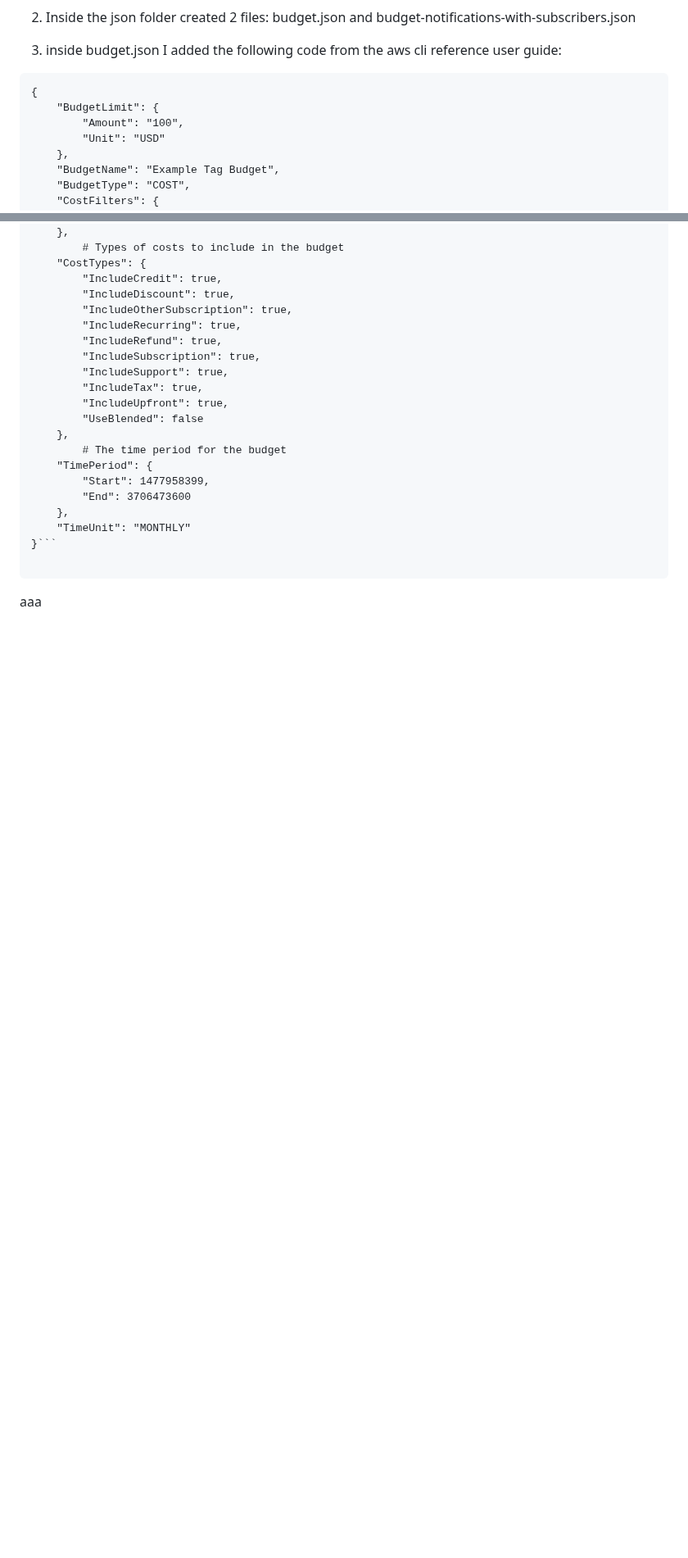
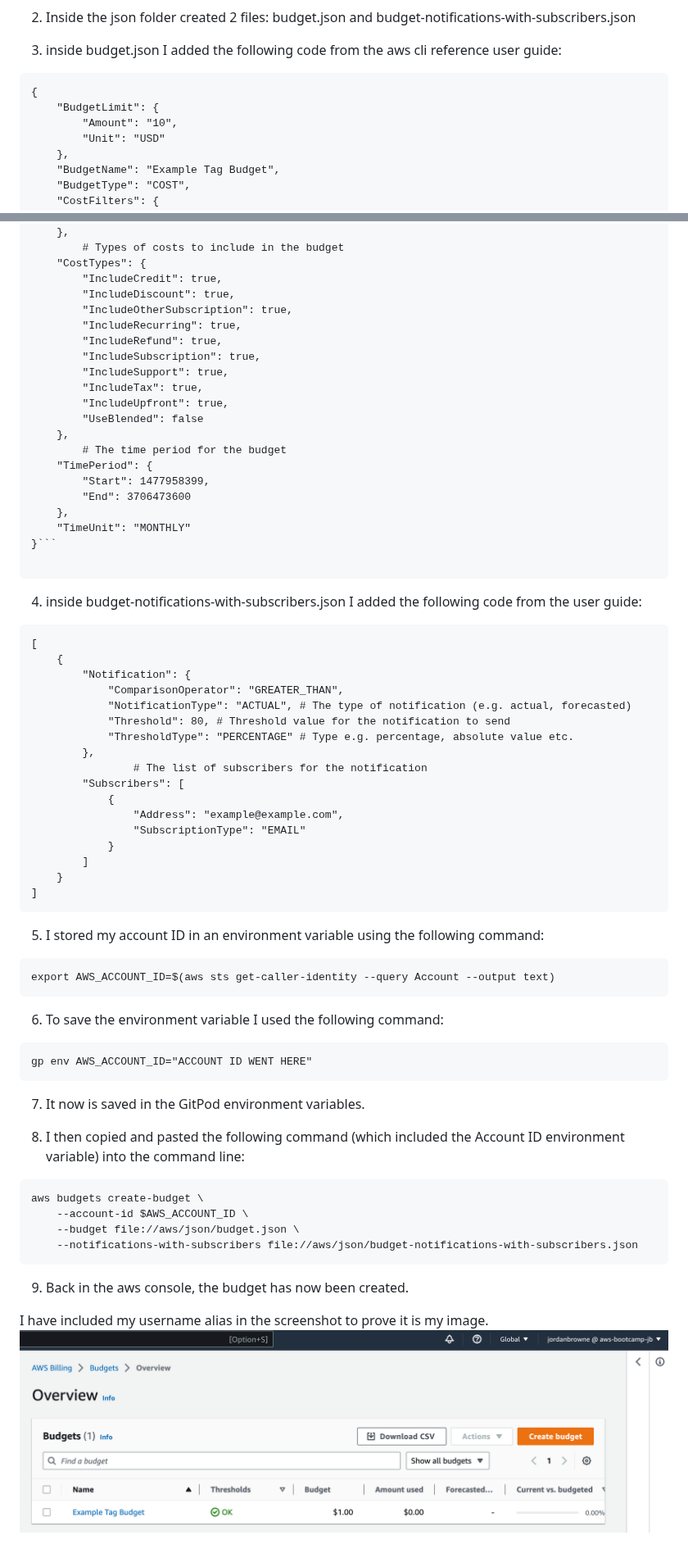
Before and after one commit to cloudjordan/aws-bootcamp-cruddur-2023, a Markdown page: journal/week0.md, 2 parts joined by grey strips. Shown at 82% size. Rendered like a GitHub page; blank space fills up the shorter version.

Commit message:
Update week0.md
gitpod and aws cli

````diff
--- a/journal/week0.md
+++ b/journal/week0.md
@@ -165,7 +165,7 @@ As I had already setup budgeting in the console, I deleted the 2 budgets I had m
 ```
 {
     "BudgetLimit": {
-        "Amount": "100",
+        "Amount": "10",
         "Unit": "USD"
     },
     "BudgetName": "Example Tag Budget",
@@ -200,4 +200,47 @@ As I had already setup budgeting in the console, I deleted the 2 budgets I had m
 
 ```
 
-aaa
+4. inside budget-notifications-with-subscribers.json I added the following code from the user guide:
+```
+[
+    {
+        "Notification": {
+            "ComparisonOperator": "GREATER_THAN",
+            "NotificationType": "ACTUAL", # The type of notification (e.g. actual, forecasted)
+            "Threshold": 80, # Threshold value for the notification to send
+            "ThresholdType": "PERCENTAGE" # Type e.g. percentage, absolute value etc.
+        },
+				# The list of subscribers for the notification
+        "Subscribers": [
+            {
+                "Address": "example@example.com",
+                "SubscriptionType": "EMAIL"
+            }
+        ]
+    }
+]
+```
+
+5. I stored my account ID in an environment variable using the following command:
+```
+export AWS_ACCOUNT_ID=$(aws sts get-caller-identity --query Account --output text)
+```
+6. To save the environment variable I used the following command:
+```
+gp env AWS_ACCOUNT_ID="ACCOUNT ID WENT HERE"
+```
+
+7. It now is saved in the GitPod environment variables.
+
+8. I then copied and pasted the following command (which included the Account ID environment variable) into the command line:
+```
+aws budgets create-budget \
+    --account-id $AWS_ACCOUNT_ID \
+    --budget file://aws/json/budget.json \
+    --notifications-with-subscribers file://aws/json/budget-notifications-with-subscribers.json
+```
+
+9. Back in the aws console, the budget has now been created.
+
+I have included my username alias in the screenshot to prove it is my image.
+<img src="assets/budget.png" width="1000">
````
